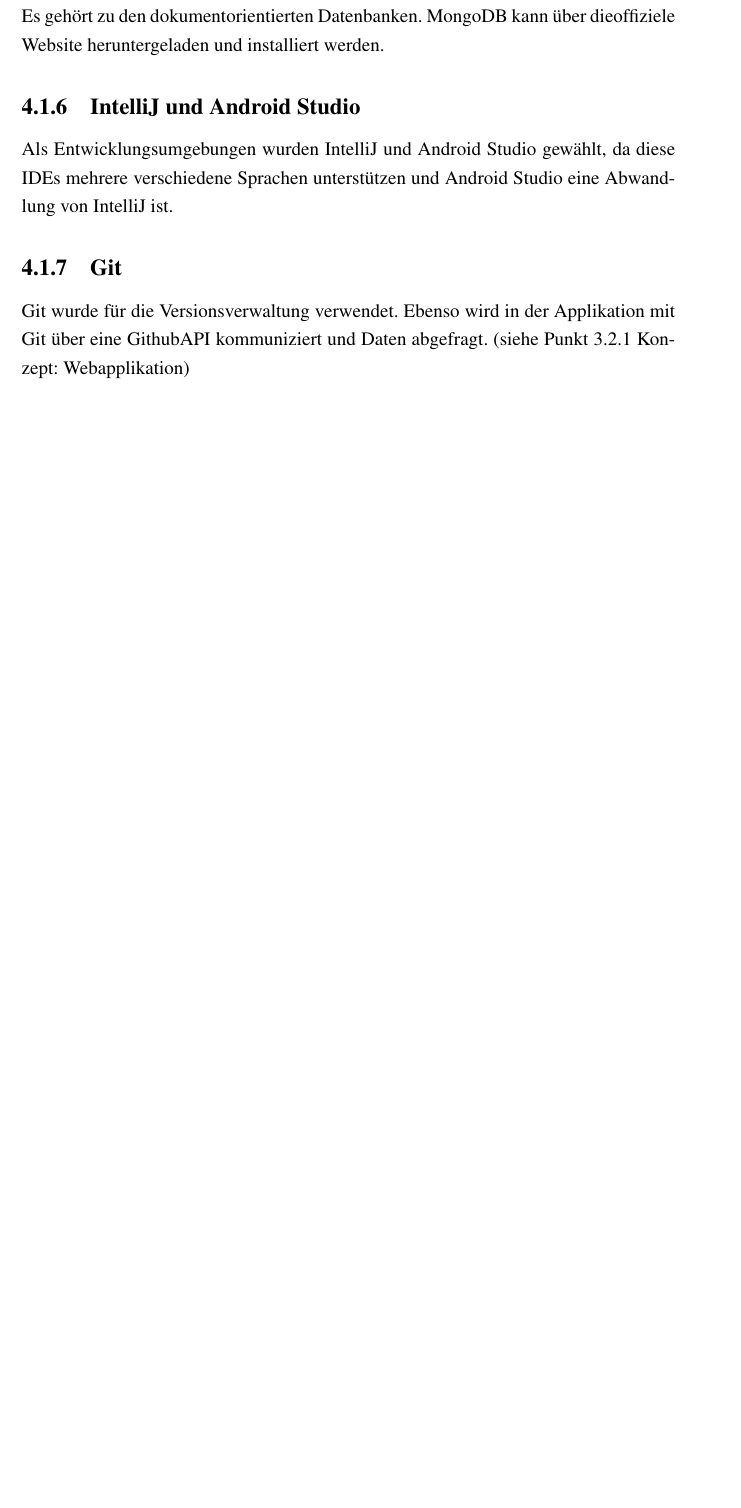
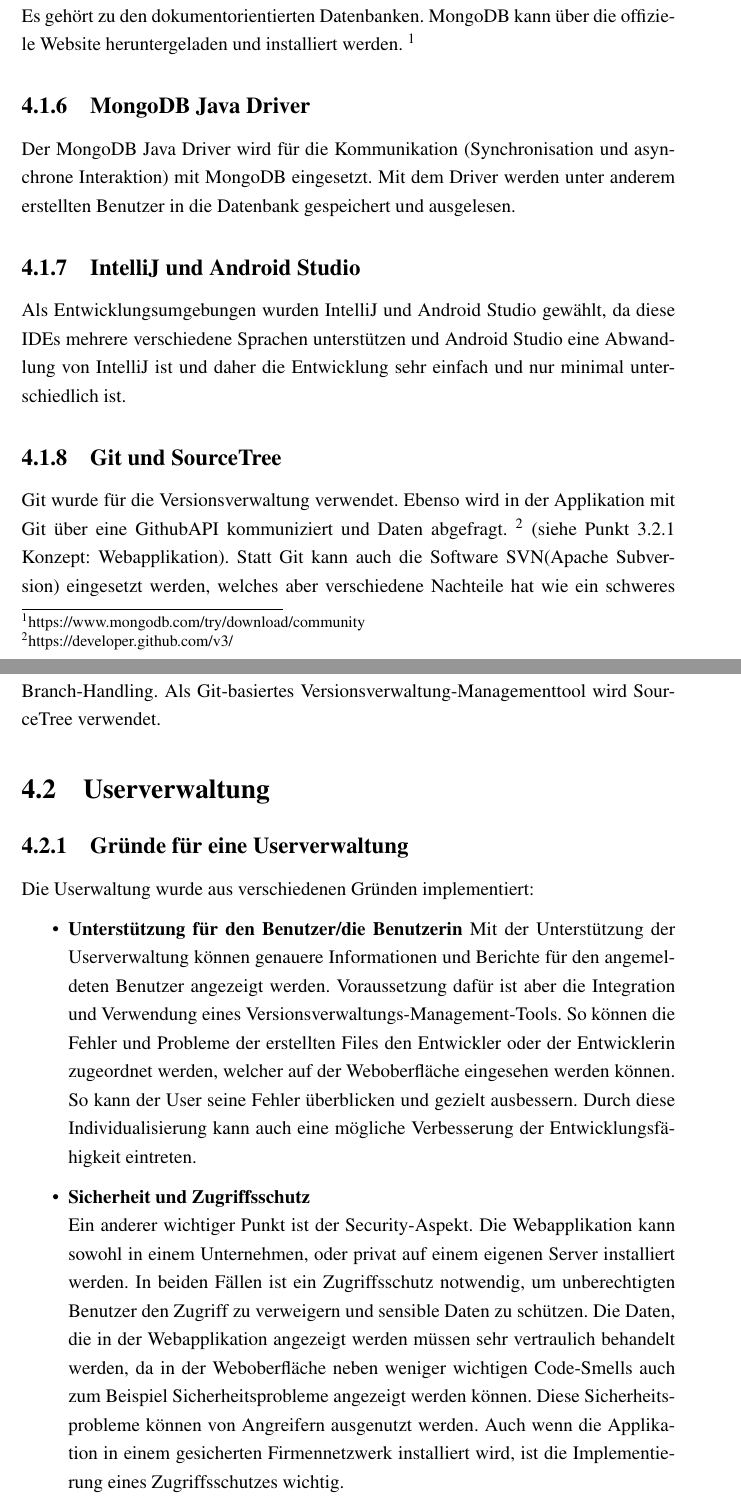
Before and after one commit to wechtig/Bac2Wechtitsch, a LaTeX thesis (thesis.tex, which reads chapters/60_implementation.tex): part of page 16 of 18 before the commit and two parts of pages 16 and 17 of 20 after it, the two joined at a grey line, cut so that both start at the same text, the shorter picture padded with empty space. Compiled offline with pdfLaTeX.

Commit message:
added user management 1

```diff
--- a/chapters/60_implementation.tex
+++ b/chapters/60_implementation.tex
@@ -15,6 +15,17 @@ Maven ist ein Versionsverwaltungstool mit dem Abhängigkeiten und JARs verwaltet
 \subsection{MongoDB}
-Als Datenbank wird die nicht-relationale Lösung MongoDB verwendet, da es verschie-dene Vorteile gegenüber relationales Datenbankmanagementsystem bietet (siehe Punkt4.4.1). Es gehört zu den dokumentorientierten Datenbanken. MongoDB kann über dieoffiziele Website heruntergeladen und installiert werden.
+Als Datenbank wird die nicht-relationale Lösung MongoDB verwendet, da es verschie-dene Vorteile gegenüber relationales Datenbankmanagementsystem bietet (siehe Punkt4.4.1). Es gehört zu den dokumentorientierten Datenbanken. MongoDB kann über die offiziele Website heruntergeladen und installiert werden. \footnote{https://www.mongodb.com/try/download/community}
+\subsection{MongoDB Java Driver}
+Der MongoDB Java Driver wird für die Kommunikation (Synchronisation und asyn-chrone Interaktion) mit MongoDB eingesetzt. Mit dem Driver werden unter anderem erstellten Benutzer in die Datenbank gespeichert und ausgelesen.
 \subsection{IntelliJ und Android Studio}
-Als Entwicklungsumgebungen wurden IntelliJ und Android Studio gewählt, da diese IDEs mehrere verschiedene Sprachen unterstützen und Android Studio eine Abwandlung von IntelliJ ist.
-\subsection{Git}
-Git wurde für die Versionsverwaltung verwendet. Ebenso wird in der Applikation mit Git über eine GithubAPI kommuniziert und Daten abgefragt. (siehe Punkt 3.2.1 Konzept: Webapplikation)
+Als Entwicklungsumgebungen wurden IntelliJ und Android Studio gewählt, da diese IDEs mehrere verschiedene Sprachen unterstützen und Android Studio eine Abwandlung von IntelliJ ist und daher die Entwicklung sehr einfach und nur minimal unterschiedlich ist.
+\subsection{Git und SourceTree}
+Git wurde für die Versionsverwaltung verwendet. Ebenso wird in der Applikation mit Git über eine GithubAPI kommuniziert und Daten abgefragt. \footnote{https://developer.github.com/v3/} (siehe Punkt 3.2.1 Konzept: Webapplikation). Statt Git kann auch die Software SVN(Apache Subversion) eingesetzt werden, welches aber verschiedene Nachteile hat wie ein schweres Branch-Handling. Als Git-basiertes Versionsverwaltung-Managementtool wird SourceTree verwendet.
+
+\section{Userverwaltung}
+\subsection{Gründe für eine Userverwaltung}
+Die Userwaltung wurde aus verschiedenen Gründen implementiert:
+\begin{itemize}
+  \item \textbf{Unterstützung für den Benutzer/die Benutzerin}
+Mit der Unterstützung der Userverwaltung können genauere Informationen und Berichte für den angemeldeten Benutzer angezeigt werden. Voraussetzung dafür ist aber die Integration und Verwendung eines Versionsverwaltungs-Management-Tools. So können die Fehler und Probleme der erstellten Files den Entwickler oder der Entwicklerin zugeordnet werden, welcher auf der Weboberfläche eingesehen werden können. So kann der User seine Fehler überblicken und gezielt ausbessern. Durch diese Individualisierung kann auch eine mögliche Verbesserung der Entwicklungsfähigkeit eintreten.
+    \item \textbf{Sicherheit und Zugriffsschutz} \\ Ein anderer wichtiger Punkt ist der Security-Aspekt. Die Webapplikation kann sowohl in einem Unternehmen, oder privat auf einem eigenen Server installiert werden. In beiden Fällen ist ein Zugriffsschutz notwendig, um unberechtigten Benutzer den Zugriff zu verweigern und sensible Daten zu schützen. Die Daten, die in der Webapplikation angezeigt werden müssen sehr vertraulich behandelt werden, da in der Weboberfläche neben weniger wichtigen Code-Smells auch zum Beispiel Sicherheitsprobleme angezeigt werden können. Diese Sicherheitsprobleme können von Angreifern ausgenutzt werden. Auch wenn die Applikation in einem gesicherten Firmennetzwerk installiert wird, ist die Implementierung eines Zugriffsschutzes wichtig.
+\item \textbf{Unterstützung für das Team}
```
Also changed, not shown: references.bib (+7 -0 lines), chapters/60_implementation.tex (12 more changed lines), 8 other files.
